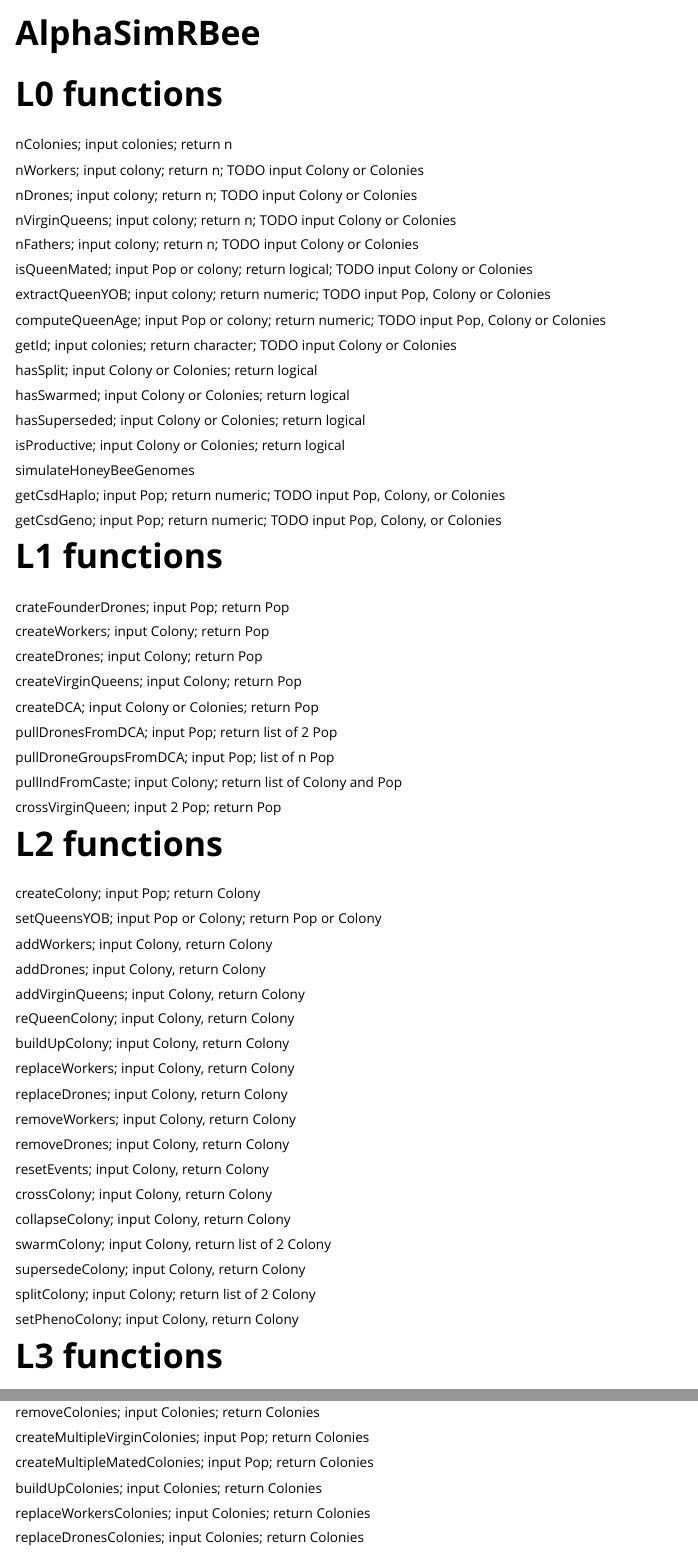
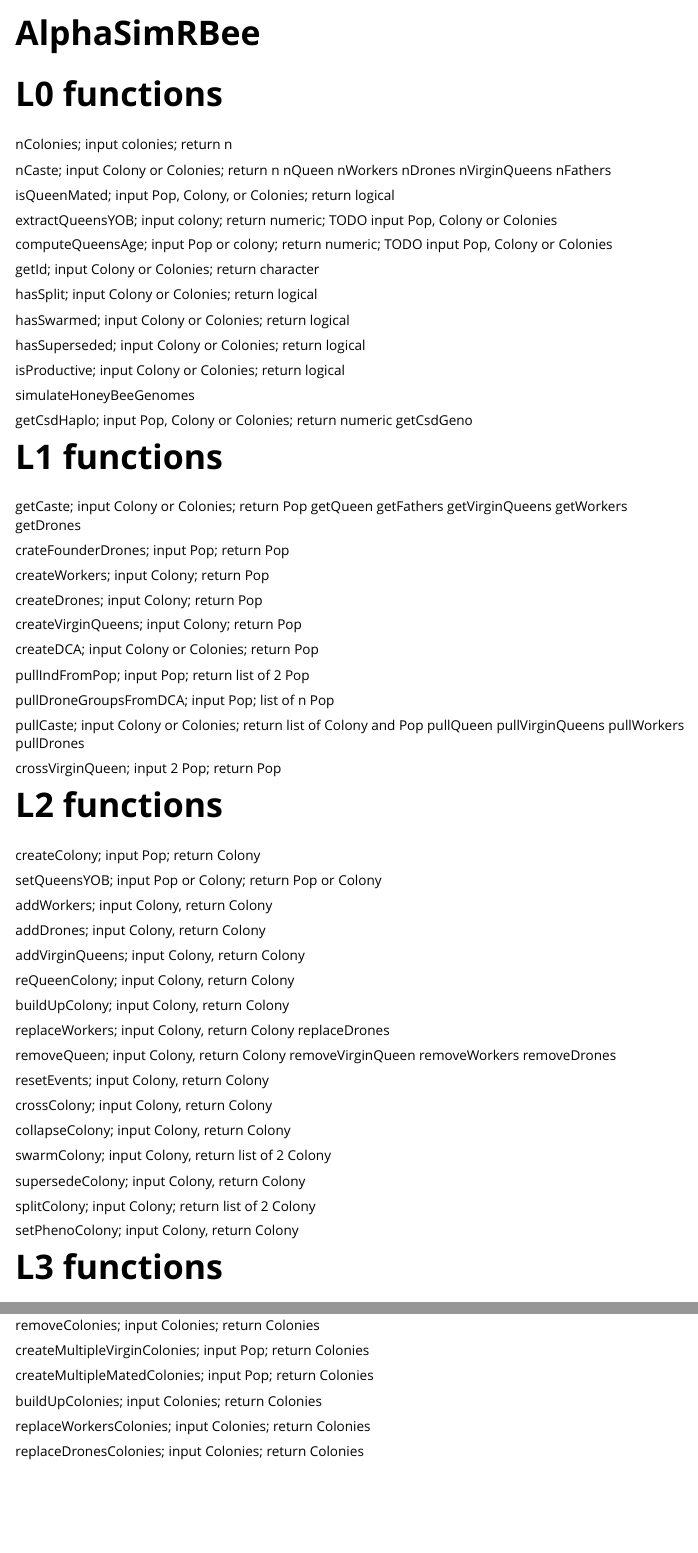
Before and after one commit to janaobsteter/SIMplyBee_fork, an R Markdown document (AlphaSimRBee/vignettes/AlphaSimRBee.Rmd): the page in a window 1100 px wide, from its top, and a second part further down, joined at a grey line. Rendered offline with R 4.5, knitr and Pandoc, with nearby package versions.

Commit message:
Updated the list of functions and TODO's to discuss

```diff
--- a/AlphaSimRBee/vignettes/AlphaSimRBee.Rmd
+++ b/AlphaSimRBee/vignettes/AlphaSimRBee.Rmd
@@ -18,21 +18,20 @@
 
 nColonies; input colonies; return n
 
-nWorkers; input colony; return n; TODO input Colony or Colonies
+nCaste; input Colony or Colonies; return n
+nQueen
+nWorkers
+nDrones
+nVirginQueens
+nFathers
 
-nDrones; input colony; return n; TODO input Colony or Colonies
+isQueenMated; input Pop, Colony, or Colonies; return logical
 
-nVirginQueens; input colony; return n; TODO input Colony or Colonies
+extractQueensYOB; input colony; return numeric; TODO input Pop, Colony or Colonies
 
-nFathers; input colony; return n; TODO input Colony or Colonies
+computeQueensAge; input Pop or colony; return numeric; TODO input Pop, Colony or Colonies
 
-isQueenMated; input Pop or colony; return logical; TODO input Colony or Colonies
-
-extractQueenYOB; input colony; return numeric; TODO input Pop, Colony or Colonies
-
-computeQueenAge; input Pop or colony; return numeric; TODO input Pop, Colony or Colonies
-
-getId; input colonies; return character; TODO input Colony or Colonies
+getId; input Colony or Colonies; return character
 
 hasSplit; input Colony or Colonies; return logical
 
@@ -44,11 +43,17 @@
 
 simulateHoneyBeeGenomes
 
-getCsdHaplo; input Pop; return numeric; TODO input Pop, Colony, or Colonies
-
-getCsdGeno; input Pop; return numeric; TODO input Pop, Colony, or Colonies
+getCsdHaplo; input Pop, Colony or Colonies; return numeric
+getCsdGeno
 
 # L1 functions
+
+getCaste; input Colony or Colonies; return Pop
+getQueen
+getFathers
+getVirginQueens
+getWorkers
+getDrones
 
 crateFounderDrones; input Pop; return Pop
 
@@ -60,11 +65,15 @@
 
 createDCA; input Colony or Colonies; return Pop
 
-pullDronesFromDCA; input Pop; return list of 2 Pop
+pullIndFromPop; input Pop; return list of 2 Pop
 
 pullDroneGroupsFromDCA; input Pop; list of n Pop
 
-pullIndFromCaste; input Colony; return list of Colony and Pop
+pullCaste; input Colony or Colonies; return list of Colony and Pop
+pullQueen
+pullVirginQueens
+pullWorkers
+pullDrones
 
 crossVirginQueen; input 2 Pop; return Pop
 
@@ -85,12 +94,12 @@
 buildUpColony; input Colony, return Colony
 
 replaceWorkers; input Colony, return Colony
+replaceDrones
 
-replaceDrones; input Colony, return Colony
-
-removeWorkers; input Colony, return Colony
-
-removeDrones; input Colony, return Colony
+removeQueen; input Colony, return Colony
+removeVirginQueen
+removeWorkers
+removeDrones
 
 resetEvents; input Colony, return Colony
 
```
Also changed, not shown: AlphaSimRBee/vignettes/AlphaSimRBee.Rmd (3 more changed lines).
